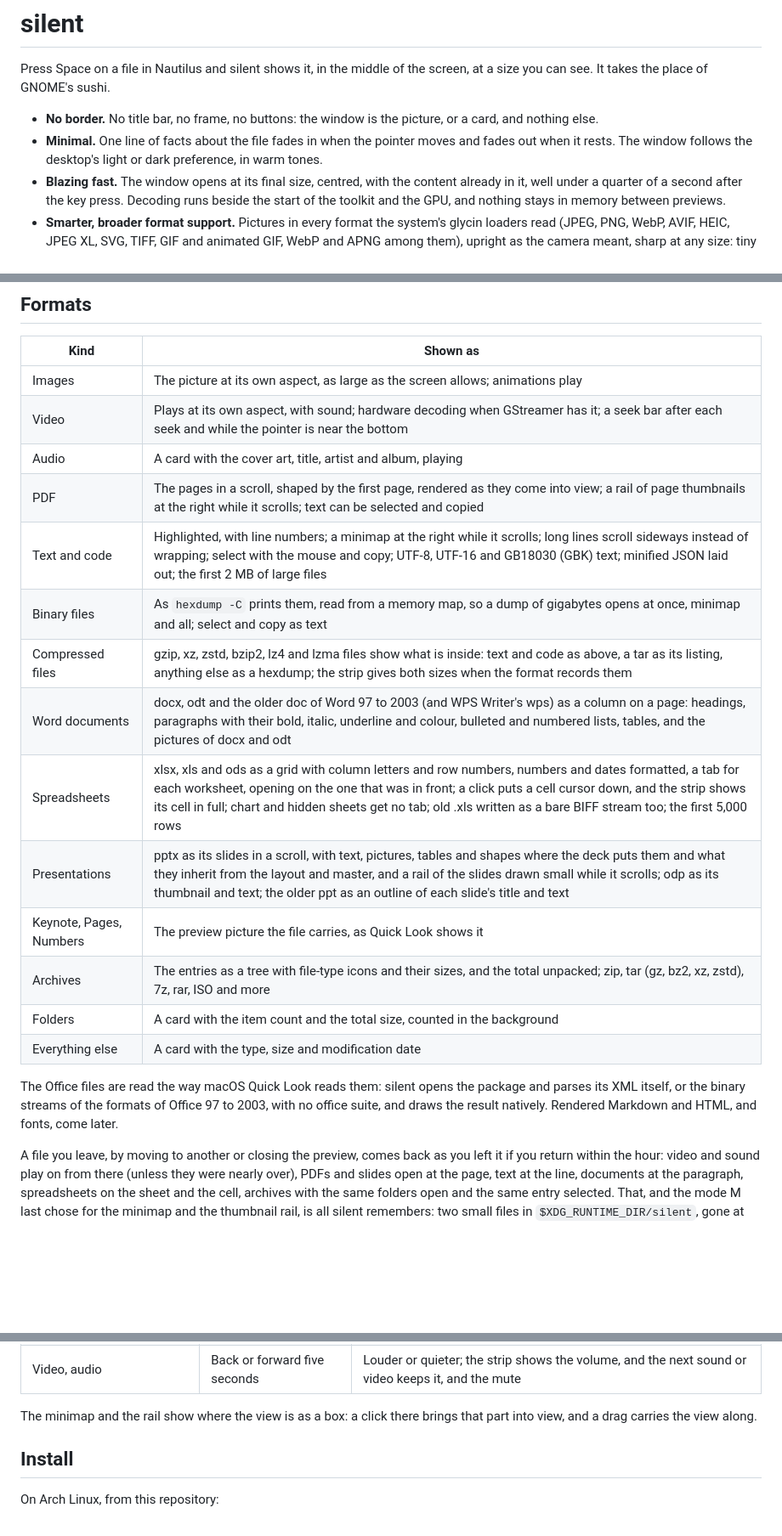
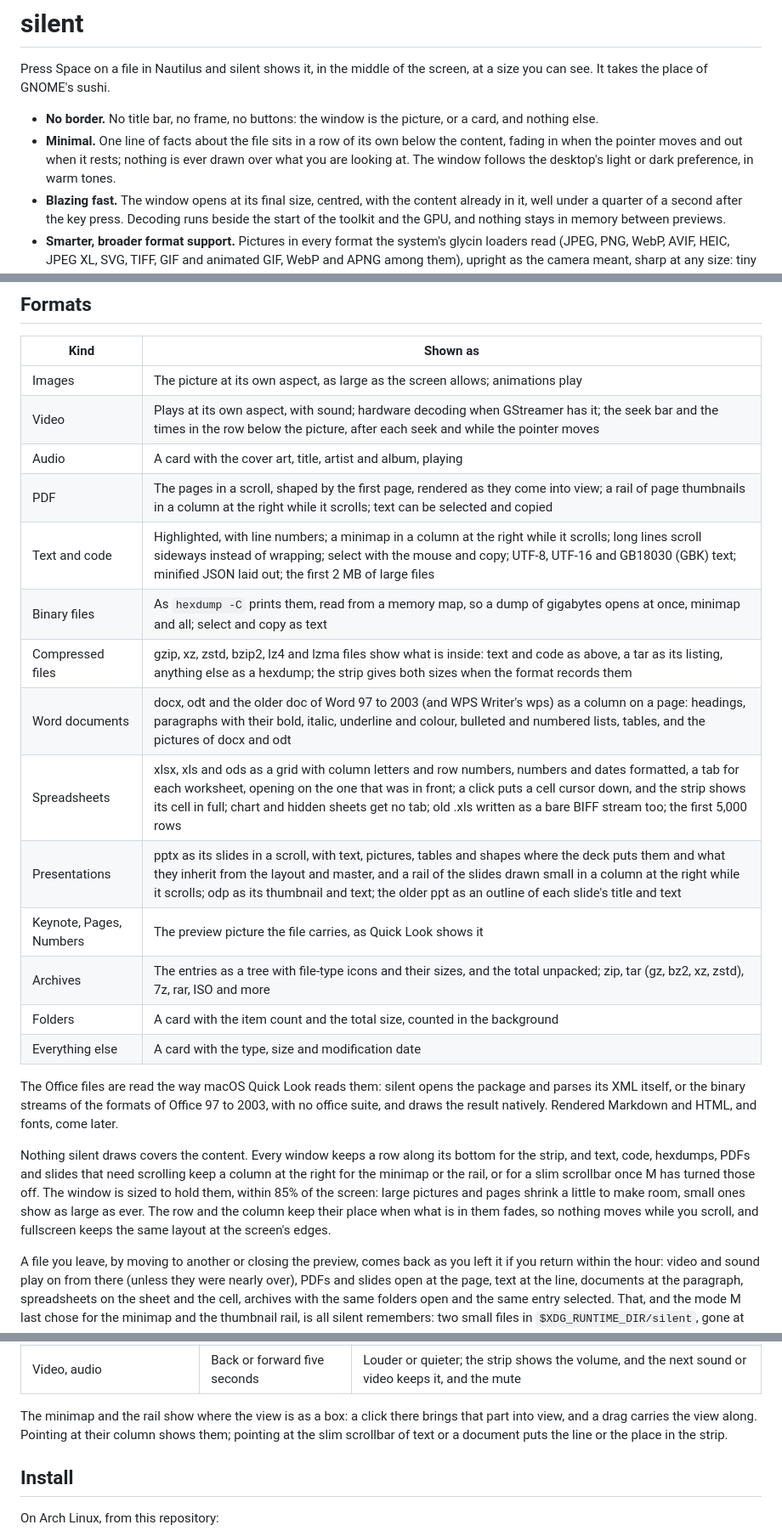
Before and after one commit to crazyboycjr/silent, a Markdown page: README.md, 3 parts joined by grey strips. Shown at 85% size. GitHub-like rendering; blank space fills up the shorter version.

Commit message:
README: the row, the column and the switches
Co-Authored-By: Claude Opus 5.5 <noreply@anthropic.com>
Claude-Session: https://claude.ai/code/session_01SrhTe511MnFqq3gFxy6A1N

```diff
--- a/README.md
+++ b/README.md
@@ -5,9 +5,10 @@ screen, at a size you can see. It takes the place of GNOME's sushi.
 
 - **No border.** No title bar, no frame, no buttons: the window is the
   picture, or a card, and nothing else.
-- **Minimal.** One line of facts about the file fades in when the pointer
-  moves and fades out when it rests. The window follows the desktop's light
-  or dark preference, in warm tones.
+- **Minimal.** One line of facts about the file sits in a row of its own
+  below the content, fading in when the pointer moves and out when it
+  rests; nothing is ever drawn over what you are looking at. The window
+  follows the desktop's light or dark preference, in warm tones.
 - **Blazing fast.** The window opens at its final size, centred, with the
   content already in it, well under a quarter of a second after the key
   press. Decoding runs beside the start of the toolkit and the GPU, and
@@ -27,15 +28,15 @@ screen, at a size you can see. It takes the place of GNOME's sushi.
 | Kind | Shown as |
 | --- | --- |
 | Images | The picture at its own aspect, as large as the screen allows; animations play |
-| Video | Plays at its own aspect, with sound; hardware decoding when GStreamer has it; a seek bar after each seek and while the pointer is near the bottom |
+| Video | Plays at its own aspect, with sound; hardware decoding when GStreamer has it; the seek bar and the times in the row below the picture, after each seek and while the pointer moves |
 | Audio | A card with the cover art, title, artist and album, playing |
-| PDF | The pages in a scroll, shaped by the first page, rendered as they come into view; a rail of page thumbnails at the right while it scrolls; text can be selected and copied |
-| Text and code | Highlighted, with line numbers; a minimap at the right while it scrolls; long lines scroll sideways instead of wrapping; select with the mouse and copy; UTF-8, UTF-16 and GB18030 (GBK) text; minified JSON laid out; the first 2 MB of large files |
+| PDF | The pages in a scroll, shaped by the first page, rendered as they come into view; a rail of page thumbnails in a column at the right while it scrolls; text can be selected and copied |
+| Text and code | Highlighted, with line numbers; a minimap in a column at the right while it scrolls; long lines scroll sideways instead of wrapping; select with the mouse and copy; UTF-8, UTF-16 and GB18030 (GBK) text; minified JSON laid out; the first 2 MB of large files |
 | Binary files | As `hexdump -C` prints them, read from a memory map, so a dump of gigabytes opens at once, minimap and all; select and copy as text |
 | Compressed files | gzip, xz, zstd, bzip2, lz4 and lzma files show what is inside: text and code as above, a tar as its listing, anything else as a hexdump; the strip gives both sizes when the format records them |
 | Word documents | docx, odt and the older doc of Word 97 to 2003 (and WPS Writer's wps) as a column on a page: headings, paragraphs with their bold, italic, underline and colour, bulleted and numbered lists, tables, and the pictures of docx and odt |
 | Spreadsheets | xlsx, xls and ods as a grid with column letters and row numbers, numbers and dates formatted, a tab for each worksheet, opening on the one that was in front; a click puts a cell cursor down, and the strip shows its cell in full; chart and hidden sheets get no tab; old .xls written as a bare BIFF stream too; the first 5,000 rows |
-| Presentations | pptx as its slides in a scroll, with text, pictures, tables and shapes where the deck puts them and what they inherit from the layout and master, and a rail of the slides drawn small while it scrolls; odp as its thumbnail and text; the older ppt as an outline of each slide's title and text |
+| Presentations | pptx as its slides in a scroll, with text, pictures, tables and shapes where the deck puts them and what they inherit from the layout and master, and a rail of the slides drawn small in a column at the right while it scrolls; odp as its thumbnail and text; the older ppt as an outline of each slide's title and text |
 | Keynote, Pages, Numbers | The preview picture the file carries, as Quick Look shows it |
 | Archives | The entries as a tree with file-type icons and their sizes, and the total unpacked; zip, tar (gz, bz2, xz, zstd), 7z, rar, ISO and more |
 | Folders | A card with the item count and the total size, counted in the background |
@@ -44,6 +45,16 @@ screen, at a size you can see. It takes the place of GNOME's sushi.
 The Office files are read the way macOS Quick Look reads them: silent opens
 the package and parses its XML itself, or the binary streams of the formats
 of Office 97 to 2003, with no office suite, and draws the result natively. Rendered Markdown and HTML, and fonts, come later.
+
+Nothing silent draws covers the content. Every window keeps a row along
+its bottom for the strip, and text, code, hexdumps, PDFs and slides that
+need scrolling keep a column at the right for the minimap or the rail, or
+for a slim scrollbar once M has turned those off. The window is sized to
+hold them, within 85% of the screen: large pictures and pages shrink a
+little to make room, small ones show as large as ever. The row and the
+column keep their place when what is in them fades, so nothing moves
+while you scroll, and fullscreen keeps the same layout at the screen's
+edges.
 
 A file you leave, by moving to another or closing the preview, comes back
 as you left it if you return within the hour: video and sound play on from
@@ -103,7 +114,9 @@ engages a video only engages it; the next one pauses.
 | Video, audio | Back or forward five seconds | Louder or quieter; the strip shows the volume, and the next sound or video keeps it, and the mute |
 
 The minimap and the rail show where the view is as a box: a click there
-brings that part into view, and a drag carries the view along.
+brings that part into view, and a drag carries the view along. Pointing
+at their column shows them; pointing at the slim scrollbar of text or a
+document puts the line or the place in the strip.
 
 ## Install
 
```
Also changed, not shown: other parts of README.md (+4 -0 lines).
